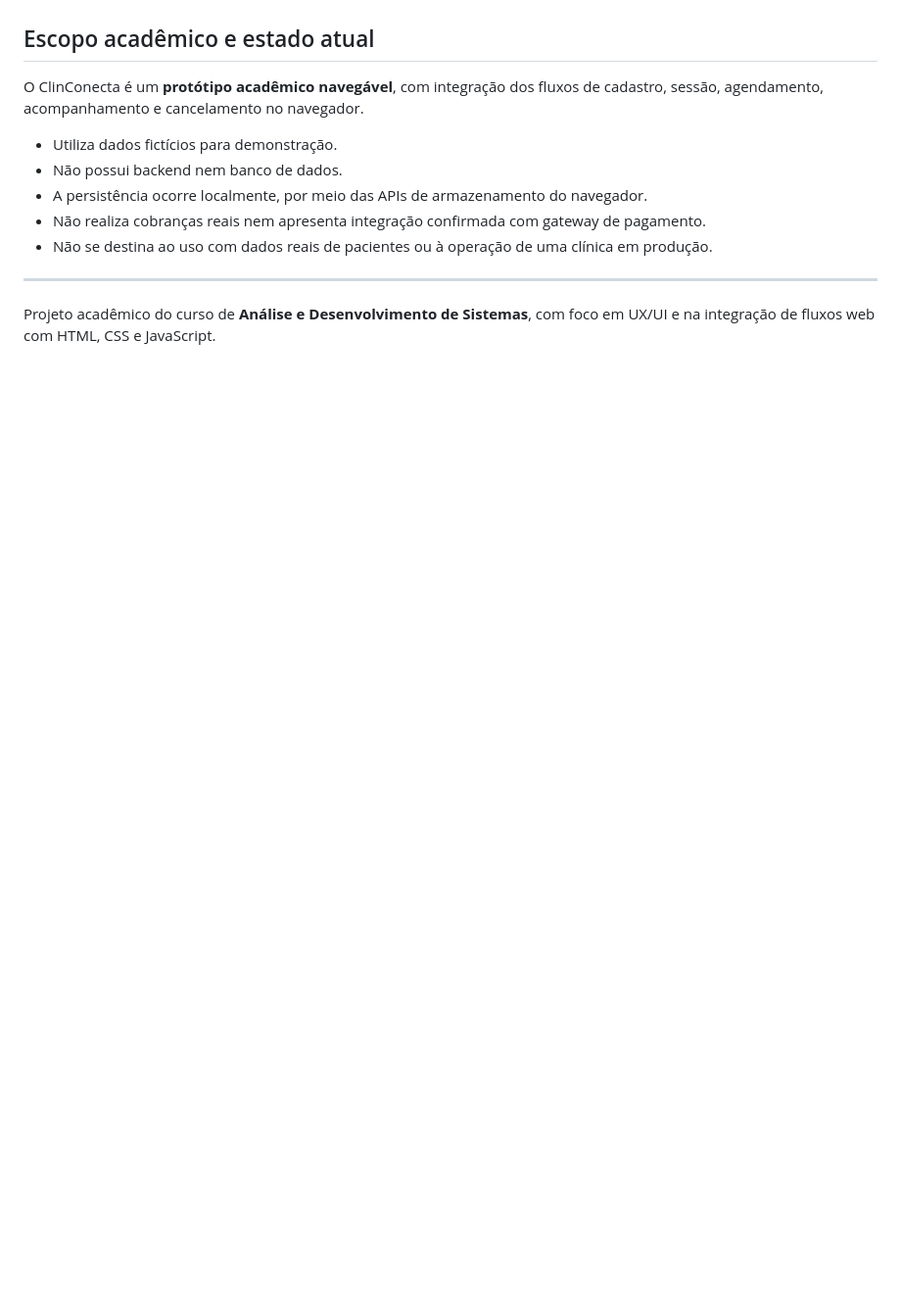
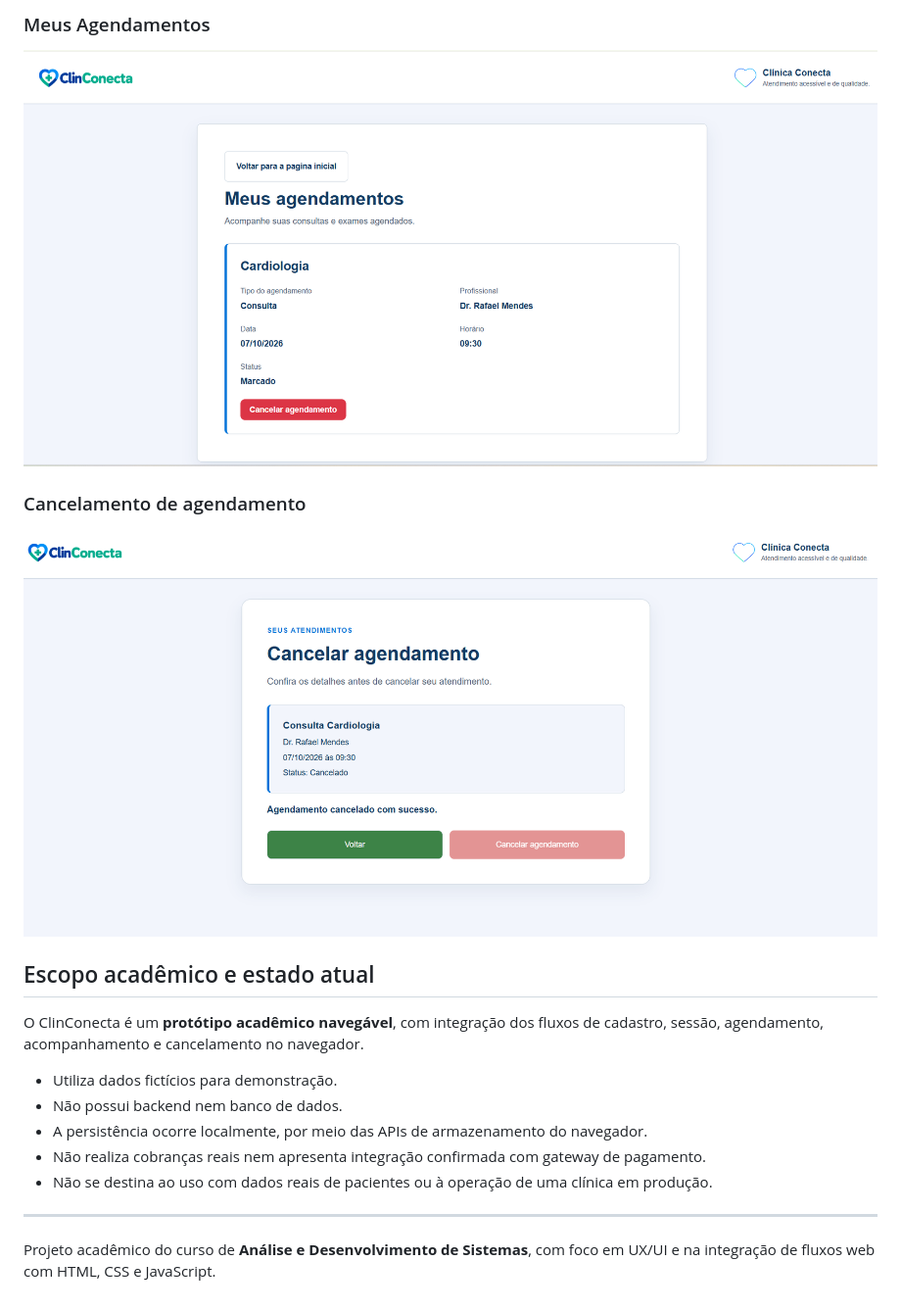
Before and after one commit to karleannesouza/ClinConecta, a Markdown page: README.md, the part around one of its changes. Shown at 98% size. Drawn GitHub-style; pictures changed too: public/screenshots/cancelamento-de-agendamento.png (added), public/screenshots/meus-agendamentos.png (added); blank space fills up the shorter version.

Commit message:
docs: atualiza README e adiciona screenshots do sistema

```diff
--- a/README.md
+++ b/README.md
@@ -141,3 +206,9 @@ Mantenha o mesmo endereço e porta durante a demonstração para acessar o mesmo
+### Meus Agendamentos
+![Meus Agendamentos](public/screenshots/meus-agendamentos.png)
+
+### Cancelamento de agendamento
+![Cancelamento de agendamento](public/screenshots/cancelamento-de-agendamento.png)
+
 ## Escopo acadêmico e estado atual
 
 O ClinConecta é um **protótipo acadêmico navegável**, com integração dos fluxos de cadastro, sessão, agendamento, acompanhamento e cancelamento no navegador.
```
Also changed, not shown: other parts of README.md (+67 -2 lines), public/screenshots/Pagina-inicial.png (added), public/screenshots/agendamento-de-consulta.png (added), public/screenshots/agendamento-de-exame.png (added), public/screenshots/login.png (added).
